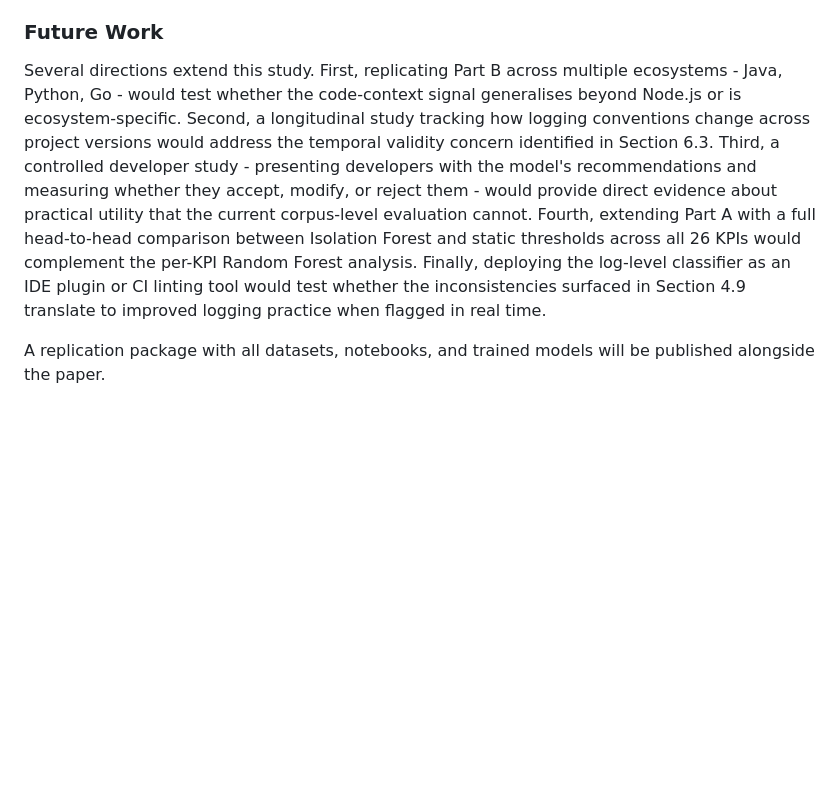
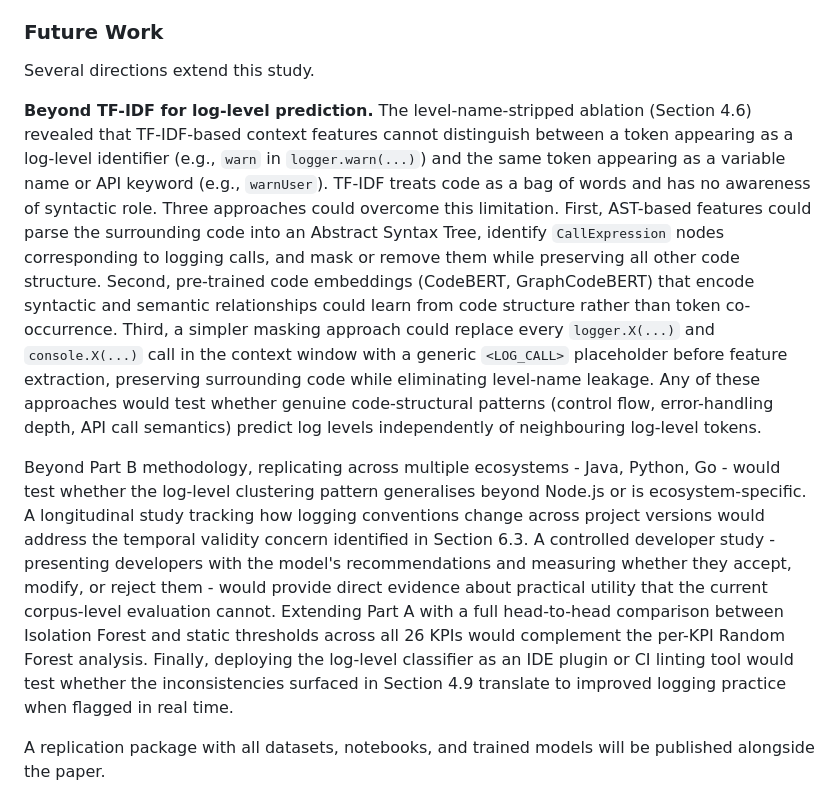
Before and after one commit to IvyMurage/beyond-gut-feel, a Markdown page: paper.md, the part around the change. Rendered like a GitHub page; blank space fills up the shorter version.

Commit message:
docs: add 'Beyond TF-IDF' future work section
Explains why TF-IDF can't distinguish log-level tokens from code
tokens, and proposes three approaches: AST-based features, code
embeddings (CodeBERT/GraphCodeBERT), and log-call masking.
Motivated by level-name-stripped ablation finding.

```diff
--- a/paper.md
+++ b/paper.md
@@ -492,7 +492,11 @@ These findings support three conclusions:
 
 ### Future Work
 
-Several directions extend this study. First, replicating Part B across multiple ecosystems - Java, Python, Go - would test whether the code-context signal generalises beyond Node.js or is ecosystem-specific. Second, a longitudinal study tracking how logging conventions change across project versions would address the temporal validity concern identified in Section 6.3. Third, a controlled developer study - presenting developers with the model's recommendations and measuring whether they accept, modify, or reject them - would provide direct evidence about practical utility that the current corpus-level evaluation cannot. Fourth, extending Part A with a full head-to-head comparison between Isolation Forest and static thresholds across all 26 KPIs would complement the per-KPI Random Forest analysis. Finally, deploying the log-level classifier as an IDE plugin or CI linting tool would test whether the inconsistencies surfaced in Section 4.9 translate to improved logging practice when flagged in real time.
+Several directions extend this study.
+
+**Beyond TF-IDF for log-level prediction.** The level-name-stripped ablation (Section 4.6) revealed that TF-IDF-based context features cannot distinguish between a token appearing as a log-level identifier (e.g., `warn` in `logger.warn(...)`) and the same token appearing as a variable name or API keyword (e.g., `warnUser`). TF-IDF treats code as a bag of words and has no awareness of syntactic role. Three approaches could overcome this limitation. First, AST-based features could parse the surrounding code into an Abstract Syntax Tree, identify `CallExpression` nodes corresponding to logging calls, and mask or remove them while preserving all other code structure. Second, pre-trained code embeddings (CodeBERT, GraphCodeBERT) that encode syntactic and semantic relationships could learn from code structure rather than token co-occurrence. Third, a simpler masking approach could replace every `logger.X(...)` and `console.X(...)` call in the context window with a generic `<LOG_CALL>` placeholder before feature extraction, preserving surrounding code while eliminating level-name leakage. Any of these approaches would test whether genuine code-structural patterns (control flow, error-handling depth, API call semantics) predict log levels independently of neighbouring log-level tokens.
+
+Beyond Part B methodology, replicating across multiple ecosystems - Java, Python, Go - would test whether the log-level clustering pattern generalises beyond Node.js or is ecosystem-specific. A longitudinal study tracking how logging conventions change across project versions would address the temporal validity concern identified in Section 6.3. A controlled developer study - presenting developers with the model's recommendations and measuring whether they accept, modify, or reject them - would provide direct evidence about practical utility that the current corpus-level evaluation cannot. Extending Part A with a full head-to-head comparison between Isolation Forest and static thresholds across all 26 KPIs would complement the per-KPI Random Forest analysis. Finally, deploying the log-level classifier as an IDE plugin or CI linting tool would test whether the inconsistencies surfaced in Section 4.9 translate to improved logging practice when flagged in real time.
 
 A replication package with all datasets, notebooks, and trained models will be published alongside the paper.
 
```
